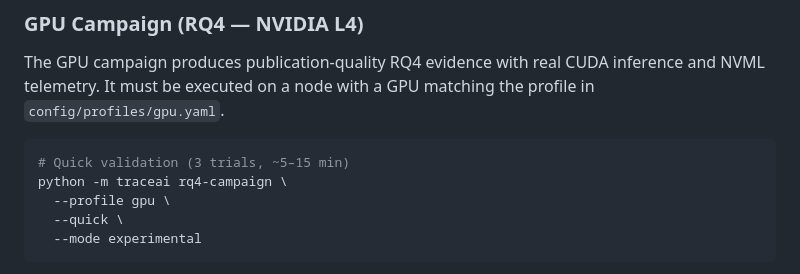
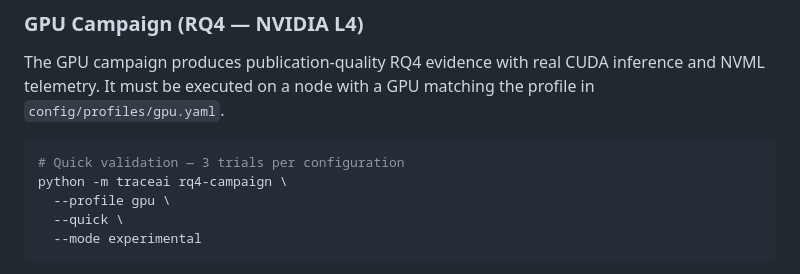
Before and after one commit to leobrusc/AI-SSS2026, a Markdown page: README.md, the part around the change. Drawn GitHub-style.

````diff
--- a/README.md
+++ b/README.md
@@ -211,7 +211,7 @@ and NVML telemetry. It must be executed on a node with a GPU matching the profil
 in `config/profiles/gpu.yaml`.
 
 ```bash
-# Quick validation (3 trials, ~5–15 min)
+# Quick validation — 3 trials per configuration
 python -m traceai rq4-campaign \
   --profile gpu \
   --quick \
````
Also changed, not shown: docs/GPU_CAMPAIGN_NVIDIA_L4.md (+0 -2 lines).
